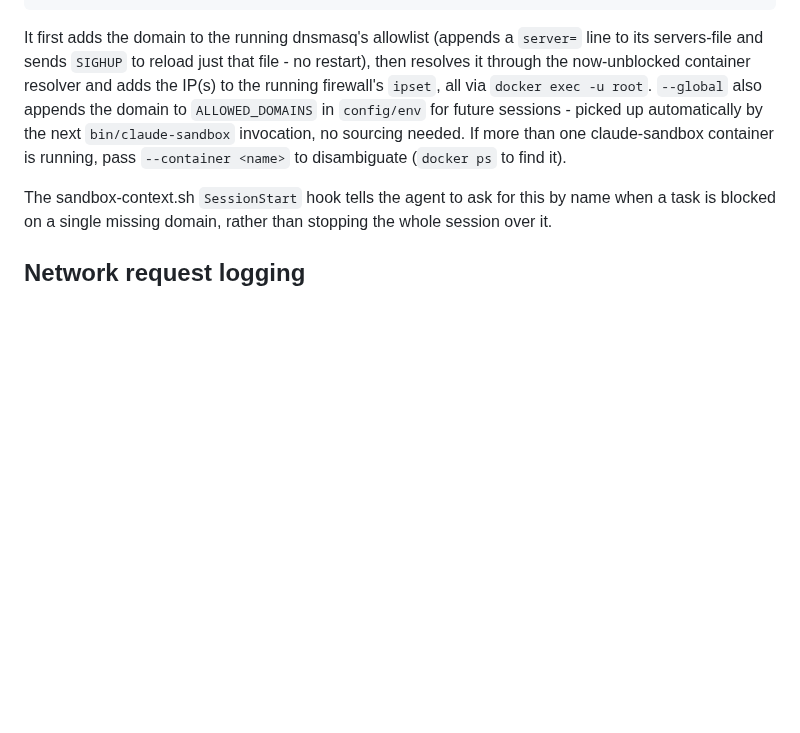
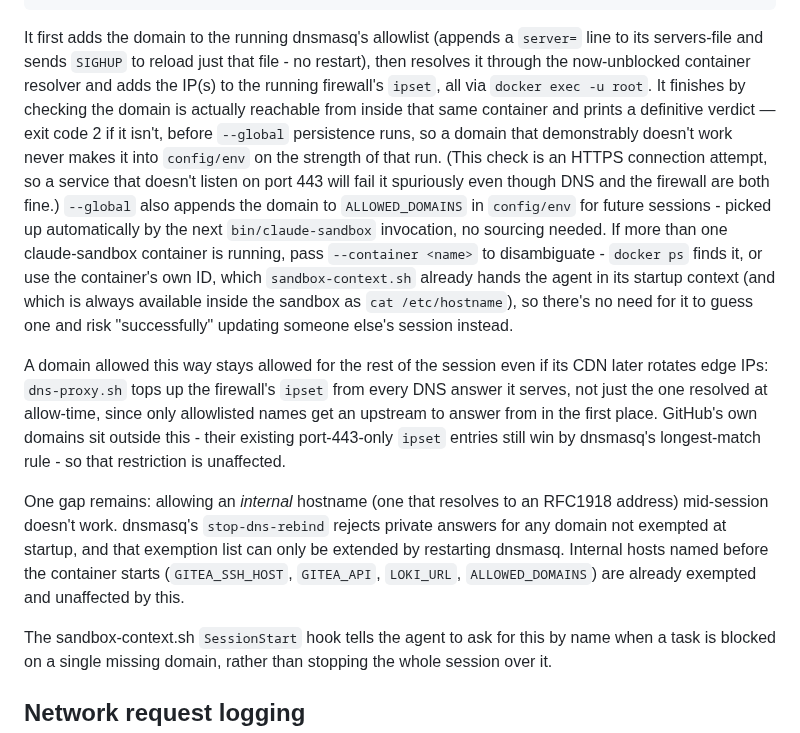
Before and after one commit to dejima-org/dejima, a Markdown page: README.md, the part around the change. Drawn GitHub-style; blank space fills up the shorter version.

Commit message:
README: document allow verification, container IDs, and mid-session IP tracking

```diff
--- a/README.md
+++ b/README.md
@@ -277,12 +277,36 @@ It first adds the domain to the running dnsmasq's allowlist (appends a
 `server=` line to its servers-file and sends `SIGHUP` to reload just that
 file - no restart), then resolves it through the now-unblocked container
 resolver and adds the IP(s) to the running firewall's `ipset`, all via
-`docker exec -u root`. `--global` also appends the domain to
-`ALLOWED_DOMAINS` in `config/env` for future sessions - picked up
+`docker exec -u root`. It finishes by checking the domain is actually
+reachable from inside that same container and prints a definitive verdict
+— exit code 2 if it isn't, before `--global` persistence runs, so a domain
+that demonstrably doesn't work never makes it into `config/env` on the
+strength of that run. (This check is an HTTPS connection attempt, so a
+service that doesn't listen on port 443 will fail it spuriously even
+though DNS and the firewall are both fine.) `--global` also appends the
+domain to `ALLOWED_DOMAINS` in `config/env` for future sessions - picked up
 automatically by the next `bin/claude-sandbox` invocation, no sourcing
-needed. If more than one
-claude-sandbox container is running, pass `--container <name>` to
-disambiguate (`docker ps` to find it).
+needed. If more than one claude-sandbox container is running, pass
+`--container <name>` to disambiguate - `docker ps` finds it, or use the
+container's own ID, which `sandbox-context.sh` already hands the agent in
+its startup context (and which is always available inside the sandbox as
+`cat /etc/hostname`), so there's no need for it to guess one and risk
+"successfully" updating someone else's session instead.
+
+A domain allowed this way stays allowed for the rest of the session even
+if its CDN later rotates edge IPs: `dns-proxy.sh` tops up the firewall's
+`ipset` from every DNS answer it serves, not just the one resolved at
+allow-time, since only allowlisted names get an upstream to answer from in
+the first place. GitHub's own domains sit outside this - their existing
+port-443-only `ipset` entries still win by dnsmasq's longest-match rule -
+so that restriction is unaffected.
+
+One gap remains: allowing an *internal* hostname (one that resolves to an
+RFC1918 address) mid-session doesn't work. dnsmasq's `stop-dns-rebind`
+rejects private answers for any domain not exempted at startup, and that
+exemption list can only be extended by restarting dnsmasq. Internal hosts
+named before the container starts (`GITEA_SSH_HOST`, `GITEA_API`,
+`LOKI_URL`, `ALLOWED_DOMAINS`) are already exempted and unaffected by this.
 
 The sandbox-context.sh `SessionStart` hook tells the agent to ask for this
 by name when a task is blocked on a single missing domain, rather than
```
